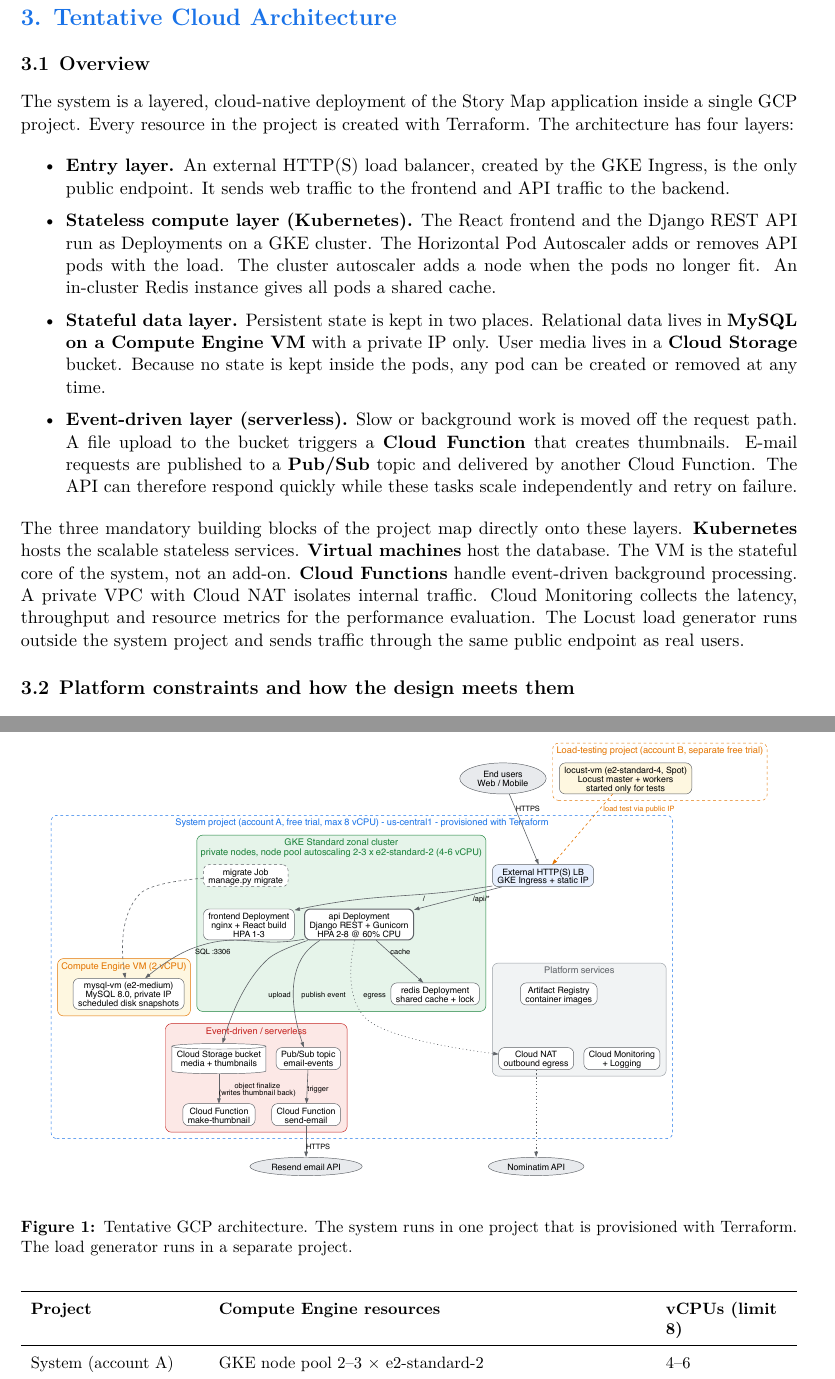
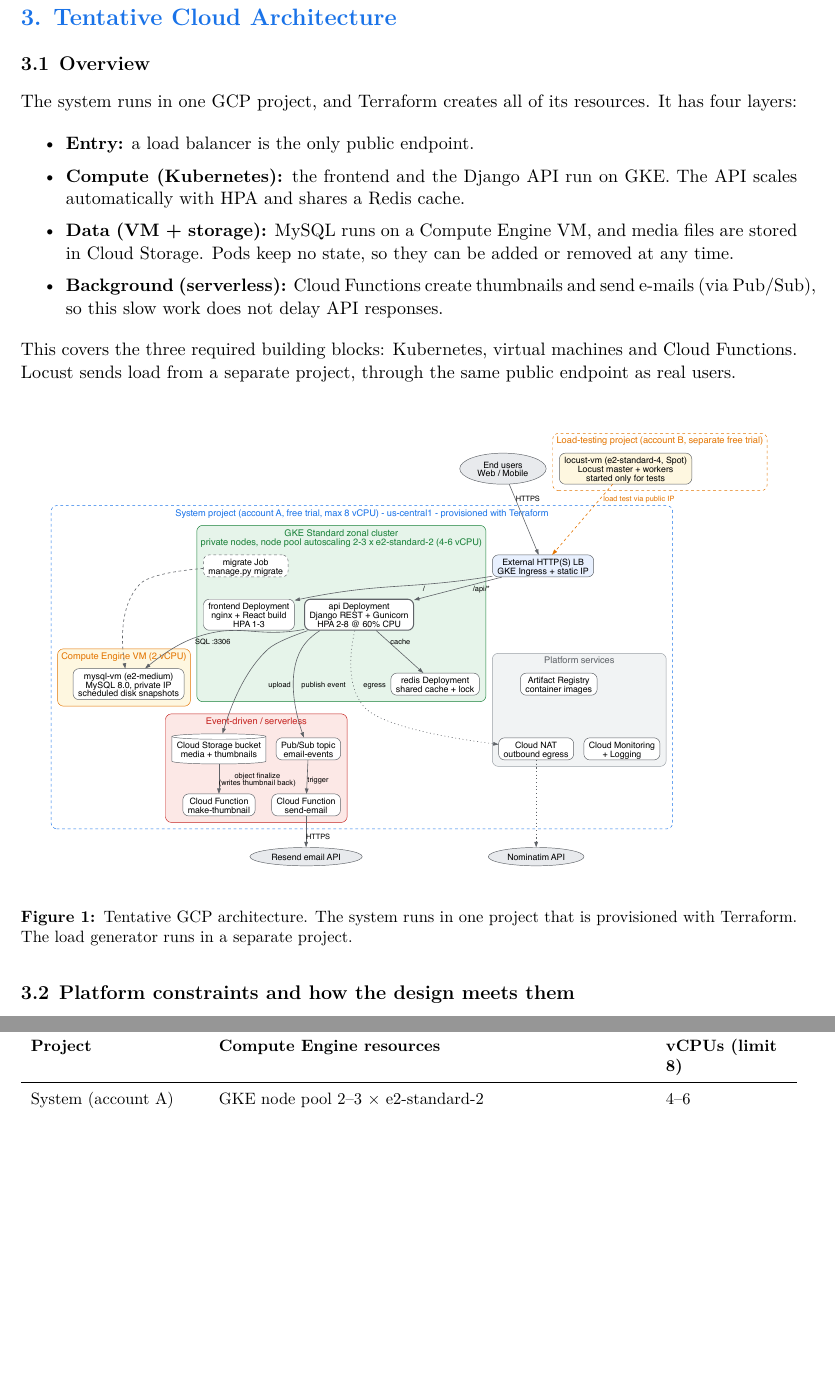
Before and after one commit to AysuKeskin/storymap-cloud-native, a LaTeX document (docs/phase1/phase1-report.tex): two parts of pages 2 and 3 of 6, joined at a grey line, cut so that both start at the same text, the shorter picture padded with empty space. Compiled offline with XeLaTeX.

Commit message:
Phase 1 report: shorten architecture overview

```diff
--- a/docs/phase1/phase1-report.tex
+++ b/docs/phase1/phase1-report.tex
@@ -110,42 +110,27 @@
 
 \subsection{Overview}
 
-The system is a layered, cloud-native deployment of the Story Map application
-inside a single GCP project. Every resource in the project is created with
-Terraform. The architecture has four layers:
+The system runs in one GCP project, and Terraform creates all of its
+resources. It has four layers:
 
 \begin{itemize}
-  \item \textbf{Entry layer.} An external HTTP(S) load balancer, created by
-        the GKE Ingress, is the only public endpoint. It sends web traffic to
-        the frontend and API traffic to the backend.
-  \item \textbf{Stateless compute layer (Kubernetes).} The React frontend and
-        the Django REST API run as Deployments on a GKE cluster. The
-        Horizontal Pod Autoscaler adds or removes API pods with the load. The
-        cluster autoscaler adds a node when the pods no longer fit. An
-        in-cluster Redis instance gives all pods a shared cache.
-  \item \textbf{Stateful data layer.} Persistent state is kept in two places.
-        Relational data lives in \textbf{MySQL on a Compute Engine VM} with a
-        private IP only. User media lives in a \textbf{Cloud Storage} bucket.
-        Because no state is kept inside the pods, any pod can be created or
-        removed at any time.
-  \item \textbf{Event-driven layer (serverless).} Slow or background work is
-        moved off the request path. A file upload to the bucket triggers a
-        \textbf{Cloud Function} that creates thumbnails. E-mail requests are
-        published to a \textbf{Pub/Sub} topic and delivered by another Cloud
-        Function. The API can therefore respond quickly while these tasks
-        scale independently and retry on failure.
+  \item \textbf{Entry:} a load balancer is the only public endpoint.
+  \item \textbf{Compute (Kubernetes):} the frontend and the Django API run on
+        GKE. The API scales automatically with HPA and shares a Redis cache.
+  \item \textbf{Data (VM + storage):} MySQL runs on a Compute Engine VM, and
+        media files are stored in Cloud Storage. Pods keep no state, so they
+        can be added or removed at any time.
+  \item \textbf{Background (serverless):} Cloud Functions create thumbnails
+        and send e-mails (via Pub/Sub), so this slow work does not delay API
+        responses.
 \end{itemize}
 
-The three mandatory building blocks of the project map directly onto these
-layers. \textbf{Kubernetes} hosts the scalable stateless services.
-\textbf{Virtual machines} host the database. The VM is the stateful core of
-the system, not an add-on. \textbf{Cloud Functions} handle event-driven
-background processing. A private VPC with Cloud NAT isolates internal traffic.
-Cloud Monitoring collects the latency, throughput and resource metrics for the
-performance evaluation. The Locust load generator runs outside the system
-project and sends traffic through the same public endpoint as real users.
+This covers the three required building blocks: Kubernetes, virtual machines
+and Cloud Functions. Locust sends load from a separate project, through the
+same public endpoint as real users.
 
-\begin{figure}[tbp]
+
+\begin{figure}[H]
   \centering
   \includegraphics[width=\linewidth]{architecture.pdf}
   \caption{Tentative GCP architecture. The system runs in one project that is
```
Also changed, not shown: docs/phase1/architecture.pdf, docs/phase1/phase1-report.pdf.
